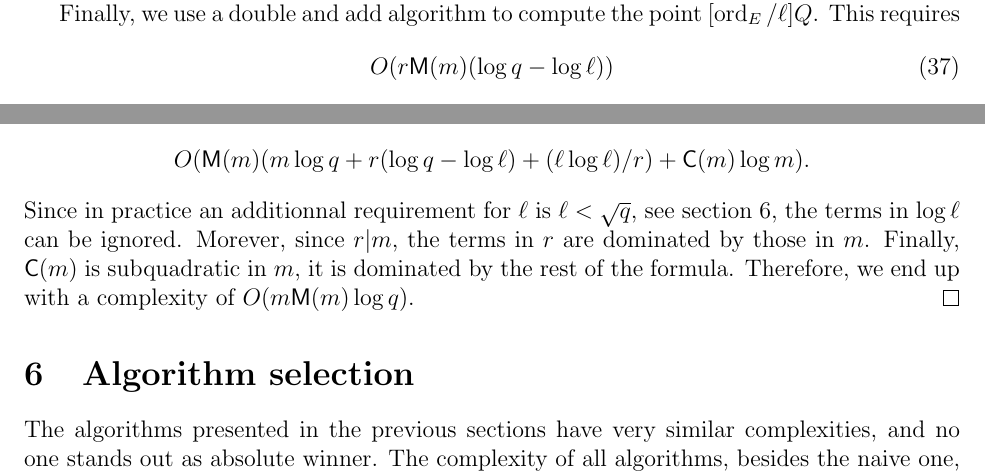
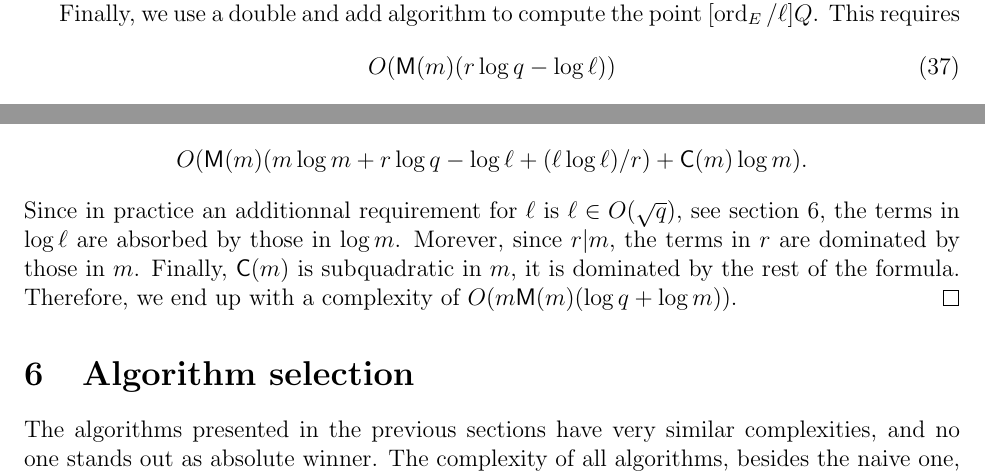
Before and after one commit to defeo/ffisom, a LaTeX paper (ffisom.tex): two parts of pages 27 and 28 of 35, joined at a grey line, cut so that both start at the same text. Compiled offline with pdfLaTeX.

Commit message:
Updated elliptic complexity

```diff
--- a/ffisom.tex
+++ b/ffisom.tex
@@ -1867,14 +1867,15 @@ operations in $\F_q$ \cite{}.
 
 Thus, the complexity is
 \[
-O(\MM(m)(m\log{q}+r(\log{q}-\log{\ell})+
+O(\MM(m)(m\log{m}+r\log{q}-\log{\ell}+
 (\ell\log{\ell})/r)+\CC(m)\log{m}).
 \]
-Since in practice an additionnal requirement for $\ell$ is $\ell < \sqrt{q}$,
-see section \ref{sec:selection}, the terms in $\log{\ell}$ can be ignored.
-Morever, since $r|m$, the terms in $r$ are dominated by those in $m$. Finally,
-$\CC(m)$ is subquadratic in $m$, it is dominated by the rest of the formula.
-Therefore, we end up with a complexity of $O(m\MM(m)\log{q})$.
+Since in practice an additionnal requirement for $\ell$ is $\ell\in
+O(\sqrt{q})$, see section \ref{sec:selection}, the terms in $\log{\ell}$
+are absorbed by those in $\log{m}$. Morever, since $r|m$, the terms in $r$ are
+dominated by those in $m$. Finally, $\CC(m)$ is subquadratic in $m$, it is
+dominated by the rest of the formula. Therefore, we end up with a complexity of
+$O(m\MM(m)(\log{q} + \log{m}))$.
 \end{proof}
 
 \section{Algorithm selection}
```
Also changed, not shown: ffisom.tex (8 more changed lines).
